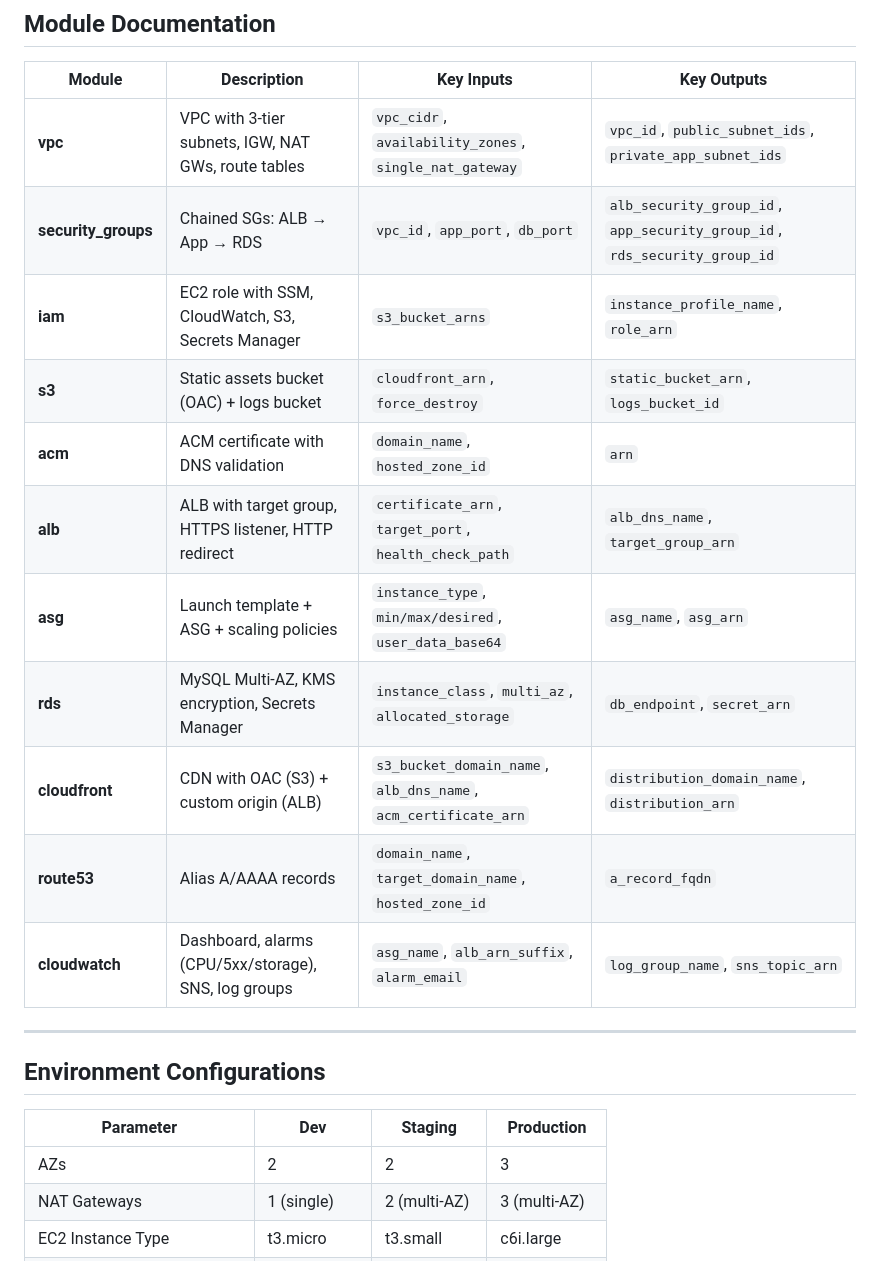
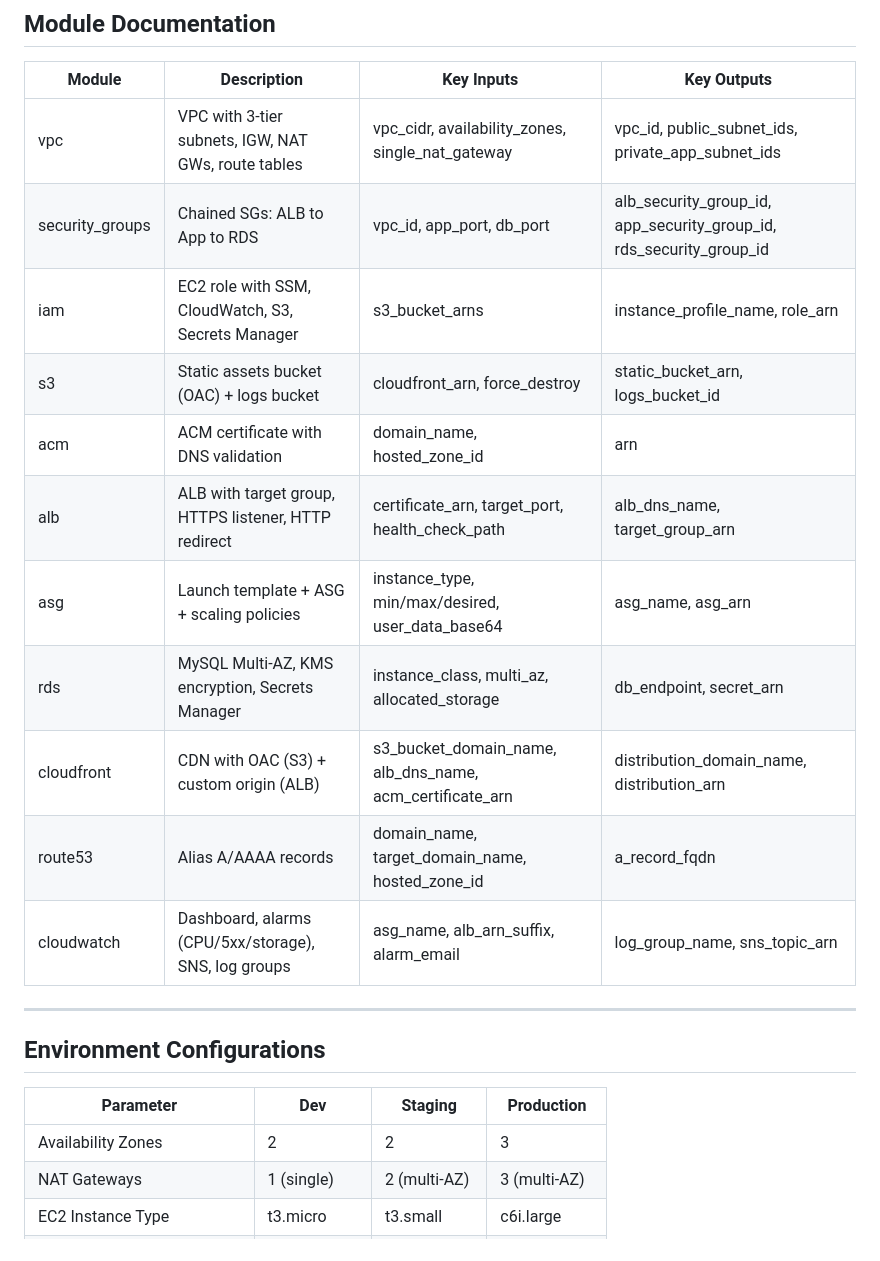
Before and after one commit to yashbaviskar15/3-tier-app, a Markdown page: README.md, the part around one of its changes. Rendered like a GitHub page.

```diff
--- a/README.md
+++ b/README.md
@@ -138,17 +225,17 @@ terraform apply tfplan
 
 | Module | Description | Key Inputs | Key Outputs |
 |--------|-------------|-----------|------------|
-| **vpc** | VPC with 3-tier subnets, IGW, NAT GWs, route tables | `vpc_cidr`, `availability_zones`, `single_nat_gateway` | `vpc_id`, `public_subnet_ids`, `private_app_subnet_ids` |
-| **security_groups** | Chained SGs: ALB → App → RDS | `vpc_id`, `app_port`, `db_port` | `alb_security_group_id`, `app_security_group_id`, `rds_security_group_id` |
-| **iam** | EC2 role with SSM, CloudWatch, S3, Secrets Manager | `s3_bucket_arns` | `instance_profile_name`, `role_arn` |
-| **s3** | Static assets bucket (OAC) + logs bucket | `cloudfront_arn`, `force_destroy` | `static_bucket_arn`, `logs_bucket_id` |
-| **acm** | ACM certificate with DNS validation | `domain_name`, `hosted_zone_id` | `arn` |
-| **alb** | ALB with target group, HTTPS listener, HTTP redirect | `certificate_arn`, `target_port`, `health_check_path` | `alb_dns_name`, `target_group_arn` |
-| **asg** | Launch template + ASG + scaling policies | `instance_type`, `min/max/desired`, `user_data_base64` | `asg_name`, `asg_arn` |
-| **rds** | MySQL Multi-AZ, KMS encryption, Secrets Manager | `instance_class`, `multi_az`, `allocated_storage` | `db_endpoint`, `secret_arn` |
-| **cloudfront** | CDN with OAC (S3) + custom origin (ALB) | `s3_bucket_domain_name`, `alb_dns_name`, `acm_certificate_arn` | `distribution_domain_name`, `distribution_arn` |
-| **route53** | Alias A/AAAA records | `domain_name`, `target_domain_name`, `hosted_zone_id` | `a_record_fqdn` |
-| **cloudwatch** | Dashboard, alarms (CPU/5xx/storage), SNS, log groups | `asg_name`, `alb_arn_suffix`, `alarm_email` | `log_group_name`, `sns_topic_arn` |
+| vpc | VPC with 3-tier subnets, IGW, NAT GWs, route tables | vpc_cidr, availability_zones, single_nat_gateway | vpc_id, public_subnet_ids, private_app_subnet_ids |
+| security_groups | Chained SGs: ALB to App to RDS | vpc_id, app_port, db_port | alb_security_group_id, app_security_group_id, rds_security_group_id |
+| iam | EC2 role with SSM, CloudWatch, S3, Secrets Manager | s3_bucket_arns | instance_profile_name, role_arn |
+| s3 | Static assets bucket (OAC) + logs bucket | cloudfront_arn, force_destroy | static_bucket_arn, logs_bucket_id |
+| acm | ACM certificate with DNS validation | domain_name, hosted_zone_id | arn |
+| alb | ALB with target group, HTTPS listener, HTTP redirect | certificate_arn, target_port, health_check_path | alb_dns_name, target_group_arn |
+| asg | Launch template + ASG + scaling policies | instance_type, min/max/desired, user_data_base64 | asg_name, asg_arn |
+| rds | MySQL Multi-AZ, KMS encryption, Secrets Manager | instance_class, multi_az, allocated_storage | db_endpoint, secret_arn |
+| cloudfront | CDN with OAC (S3) + custom origin (ALB) | s3_bucket_domain_name, alb_dns_name, acm_certificate_arn | distribution_domain_name, distribution_arn |
+| route53 | Alias A/AAAA records | domain_name, target_domain_name, hosted_zone_id | a_record_fqdn |
+| cloudwatch | Dashboard, alarms (CPU/5xx/storage), SNS, log groups | asg_name, alb_arn_suffix, alarm_email | log_group_name, sns_topic_arn |
 
 ---
 
@@ -156,7 +243,7 @@ terraform apply tfplan
 
 | Parameter | Dev | Staging | Production |
 |-----------|-----|---------|------------|
-| AZs | 2 | 2 | 3 |
+| Availability Zones | 2 | 2 | 3 |
 | NAT Gateways | 1 (single) | 2 (multi-AZ) | 3 (multi-AZ) |
 | EC2 Instance Type | t3.micro | t3.small | c6i.large |
 | ASG Size (min/desired/max) | 1/1/3 | 2/2/4 | 3/3/12 |
```
Also changed, not shown: other parts of README.md (+173 -70 lines).
